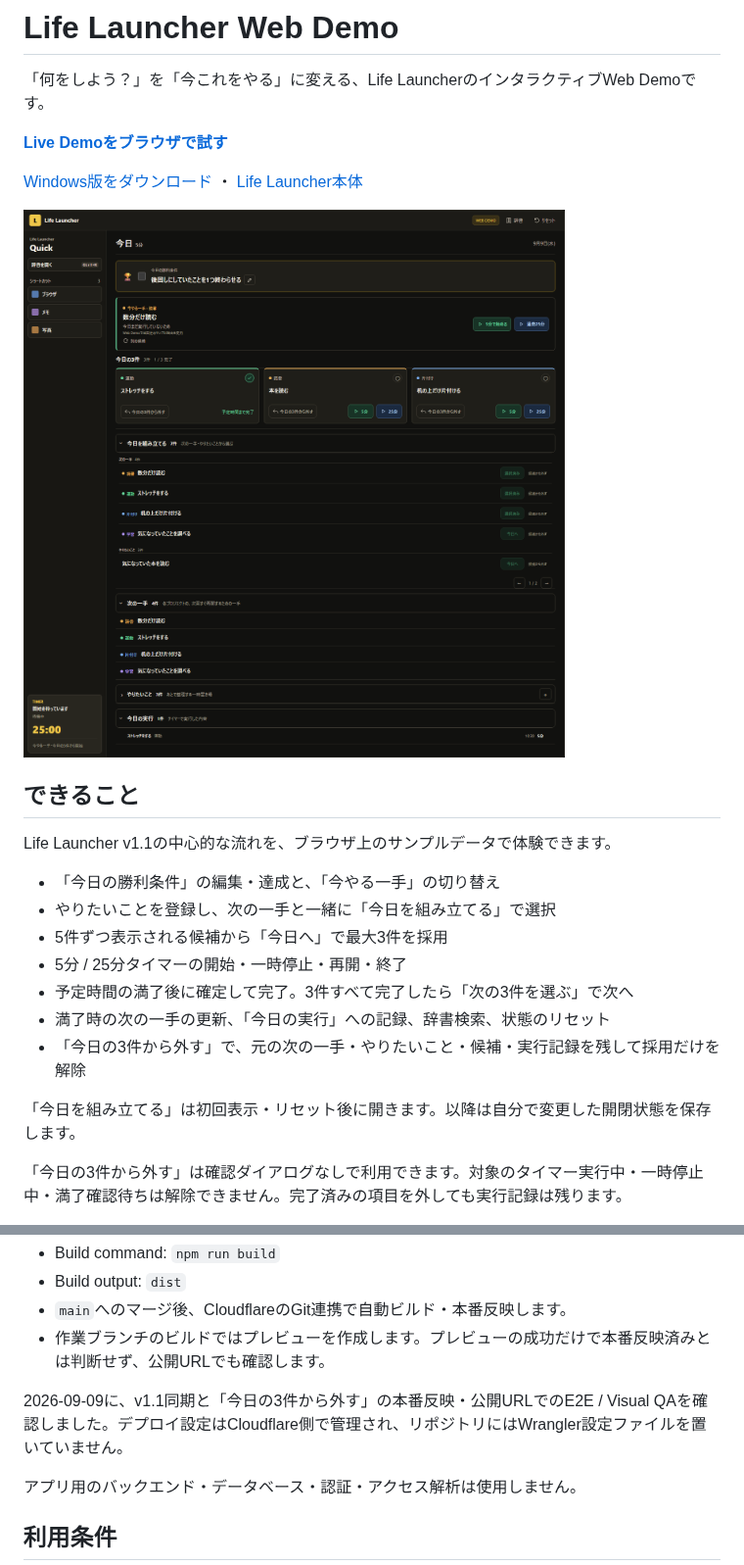
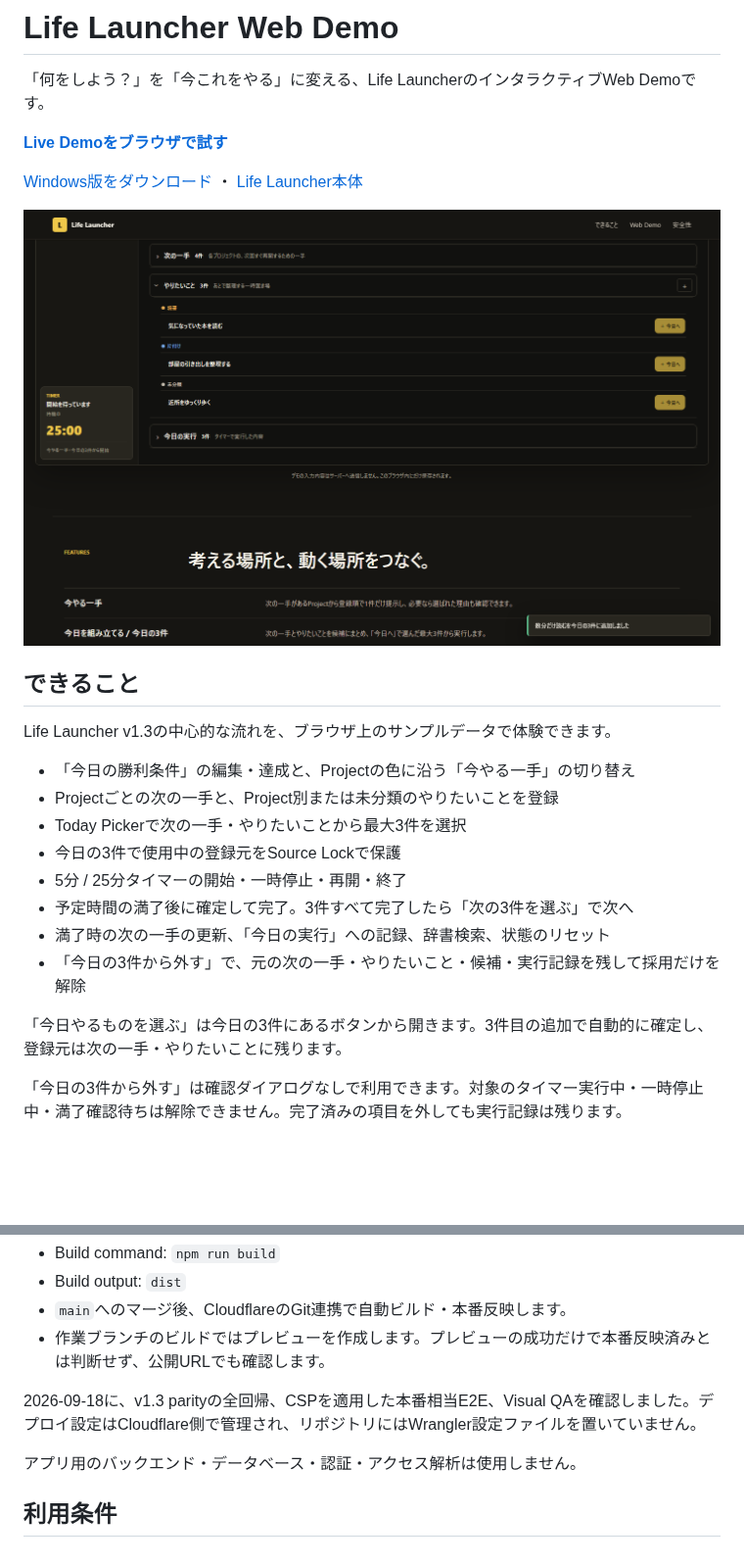
Before and after one commit to Takuyakou/life-launcher-web, a Markdown page: README.md, 2 parts joined by grey strips. Shown at 98% size. GitHub-like rendering; pictures changed too: docs/screenshots/web-demo-v1.3.png (added); blank space fills up the shorter version.

Commit message:
docs: sync web demo v1.3 release copy

```diff
--- a/README.md
+++ b/README.md
@@ -6,21 +6,22 @@
 
 [Windows版をダウンロード](https://github.com/Takuyakou/life-launcher/releases/latest) ・ [Life Launcher本体](https://github.com/Takuyakou/life-launcher)
 
-<img src="docs/screenshots/web-demo-v1.1.png" alt="Life Launcher Web Demoの今日の3件、解除ボタン、今日を組み立てる" width="960">
+<img src="docs/screenshots/web-demo-v1.3.png" alt="Life Launcher Web Demo v1.3のToday Picker、今日の3件、次の一手、やりたいこと" width="960">
 
 ## できること
 
-Life Launcher v1.1の中心的な流れを、ブラウザ上のサンプルデータで体験できます。
+Life Launcher v1.3の中心的な流れを、ブラウザ上のサンプルデータで体験できます。
 
-- 「今日の勝利条件」の編集・達成と、「今やる一手」の切り替え
-- やりたいことを登録し、次の一手と一緒に「今日を組み立てる」で選択
-- 5件ずつ表示される候補から「今日へ」で最大3件を採用
+- 「今日の勝利条件」の編集・達成と、Projectの色に沿う「今やる一手」の切り替え
+- Projectごとの次の一手と、Project別または未分類のやりたいことを登録
+- Today Pickerで次の一手・やりたいことから最大3件を選択
+- 今日の3件で使用中の登録元をSource Lockで保護
 - 5分 / 25分タイマーの開始・一時停止・再開・終了
 - 予定時間の満了後に確定して完了。3件すべて完了したら「次の3件を選ぶ」で次へ
 - 満了時の次の一手の更新、「今日の実行」への記録、辞書検索、状態のリセット
 - 「今日の3件から外す」で、元の次の一手・やりたいこと・候補・実行記録を残して採用だけを解除
 
-「今日を組み立てる」は初回表示・リセット後に開きます。以降は自分で変更した開閉状態を保存します。
+「今日やるものを選ぶ」は今日の3件にあるボタンから開きます。3件目の追加で自動的に確定し、登録元は次の一手・やりたいことに残ります。
 
 「今日の3件から外す」は確認ダイアログなしで利用できます。対象のタイマー実行中・一時停止中・満了確認待ちは解除できません。完了済みの項目を外しても実行記録は残ります。
 
@@ -78,7 +79,7 @@ Cloudflare Workers + Static Assetsで配信しています。
 - `main`へのマージ後、CloudflareのGit連携で自動ビルド・本番反映します。
 - 作業ブランチのビルドではプレビューを作成します。プレビューの成功だけで本番反映済みとは判断せず、公開URLでも確認します。
 
-2026-09-09に、v1.1同期と「今日の3件から外す」の本番反映・公開URLでのE2E / Visual QAを確認しました。デプロイ設定はCloudflare側で管理され、リポジトリにはWrangler設定ファイルを置いていません。
+2026-09-18に、v1.3 parityの全回帰、CSPを適用した本番相当E2E、Visual QAを確認しました。デプロイ設定はCloudflare側で管理され、リポジトリにはWrangler設定ファイルを置いていません。
 
 アプリ用のバックエンド・データベース・認証・アクセス解析は使用しません。
 
```
Also changed, not shown: docs/README.md (+2 -2 lines), 2 other files.
